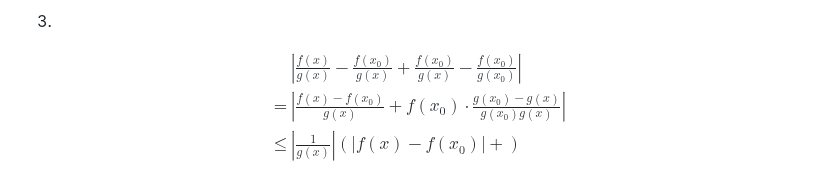
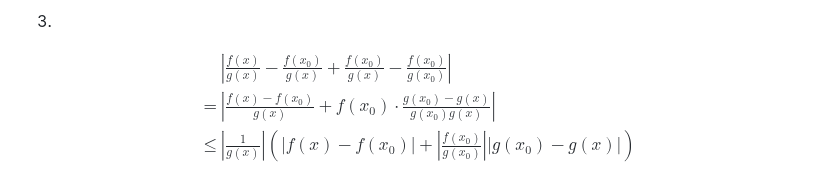
Before and after one commit to Panda-Ghost/notes-pre-gr.2, a Markdown page: MATH/MATH-18/MATH-18.md, the part around the change. GitHub-like rendering.

Commit message:
vault backup: 2024-11-15 11:44:11

```diff
--- a/MATH/MATH-18/MATH-18.md
+++ b/MATH/MATH-18/MATH-18.md
@@ -167,6 +167,6 @@ $$
 \begin{aligned}
 &\left|\frac{f(x)}{g(x)}-\frac{f(x_{0})}{g(x)}+\frac{f(x_{0})}{g(x)}-\frac{f(x_{0})}{g(x_{0})}\right| \\
 = &\left| \frac{f(x)-f(x_{0})}{g(x)}+f(x_{0})\cdot \frac{g(x_{0})-g(x)}{g(x_{0})g(x)}\right|\\
-\leq &  \left|  \frac{1}{g(x)}\right| \left(|f(x)-f(x_{0})|+\right)
+\leq &  \left|  \frac{1}{g(x)}\right| \left(|f(x)-f(x_{0})|+\left| \frac{f(x_{0})}{g(x_{0})}\right| |g(x_{0})-g(x)|\right)
 \end{aligned}
 $$
```
